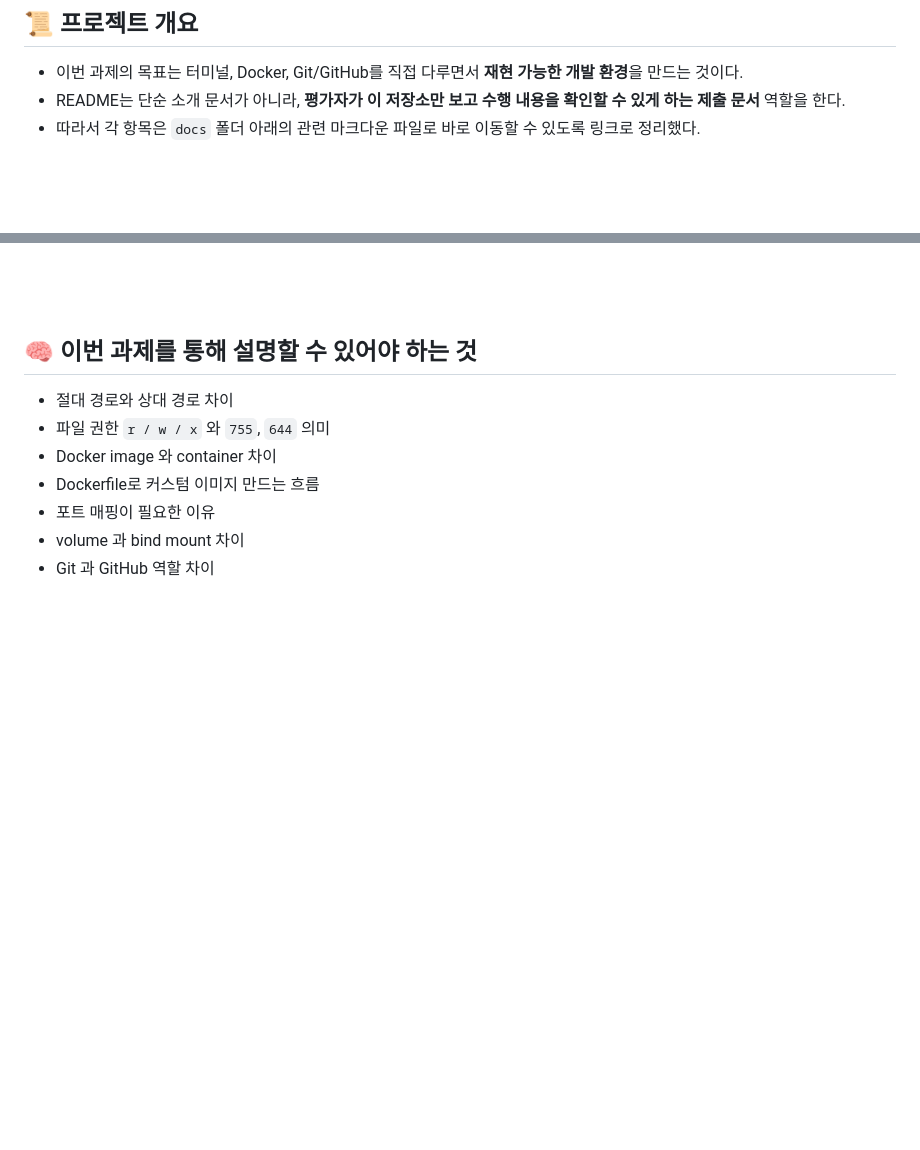
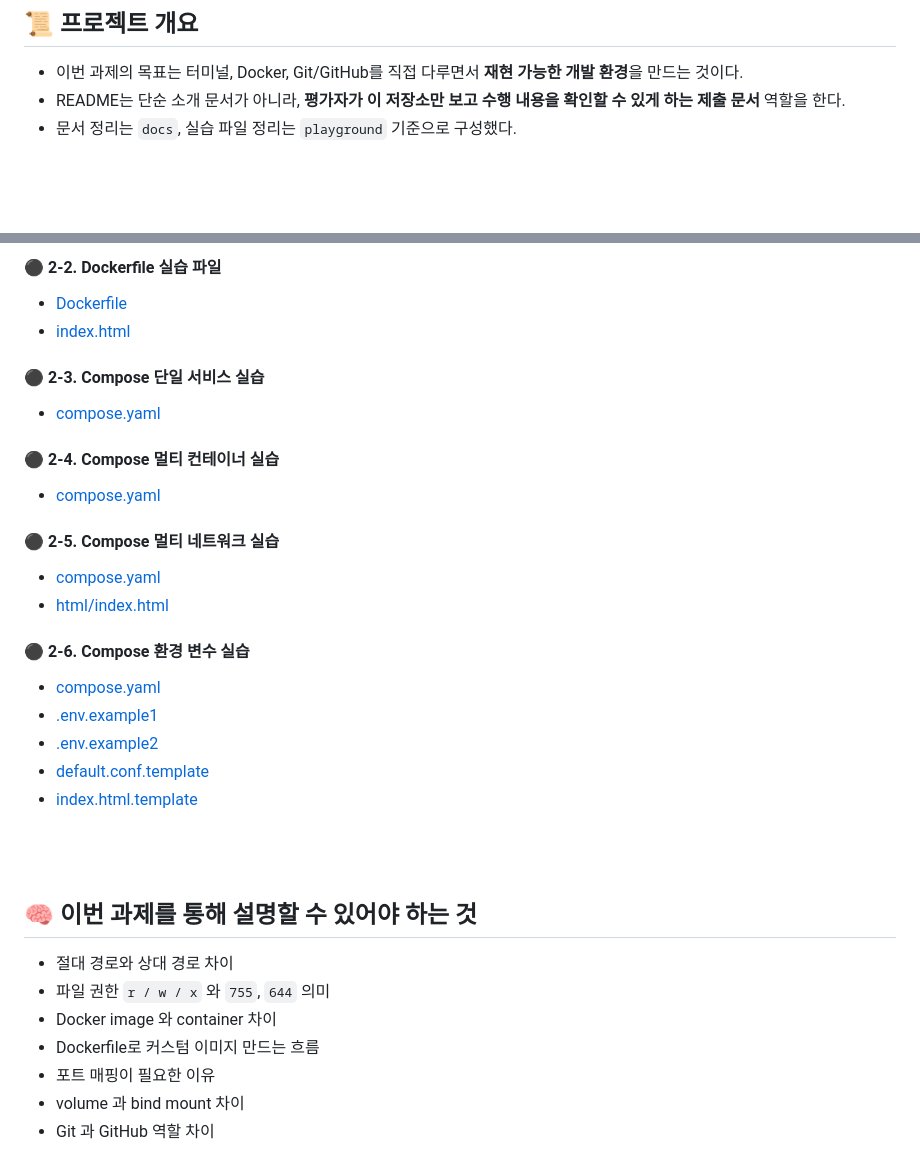
Before and after one commit to sourcreamsource/codysseyWeekOne, a Markdown page: README.md, 2 parts joined by grey strips. Rendered like a GitHub page; blank space fills up the shorter version.

```diff
--- a/README.md
+++ b/README.md
@@ -3,7 +3,7 @@
 ## 📜 프로젝트 개요
 - 이번 과제의 목표는 터미널, Docker, Git/GitHub를 직접 다루면서 **재현 가능한 개발 환경**을 만드는 것이다.
 - README는 단순 소개 문서가 아니라, **평가자가 이 저장소만 보고 수행 내용을 확인할 수 있게 하는 제출 문서** 역할을 한다.
-- 따라서 각 항목은 `docs` 폴더 아래의 관련 마크다운 파일로 바로 이동할 수 있도록 링크로 정리했다.
+- 문서 정리는 `docs`, 실습 파일 정리는 `playground` 기준으로 구성했다.
 
 
 
@@ -98,3 +128,32 @@
+#### ⚫️ 2-2. Dockerfile 실습 파일
+- [Dockerfile](./playground/docker-practice/dockerfile-practice/my-nginx-app/Dockerfile)
+- [index.html](./playground/docker-practice/dockerfile-practice/my-nginx-app/index.html)
+
+
+
+#### ⚫️ 2-3. Compose 단일 서비스 실습
+- [compose.yaml](./playground/docker-practice/compose-practice/01_single/compose.yaml)
+
+
+
+#### ⚫️ 2-4. Compose 멀티 컨테이너 실습
+- [compose.yaml](./playground/docker-practice/compose-practice/02_multi/compose.yaml)
+
+
+
+#### ⚫️ 2-5. Compose 멀티 네트워크 실습
+- [compose.yaml](./playground/docker-practice/compose-practice/03_multi_network/compose.yaml)
+- [html/index.html](./playground/docker-practice/compose-practice/03_multi_network/html/index.html)
+
+
+
+#### ⚫️ 2-6. Compose 환경 변수 실습
+- [compose.yaml](./playground/docker-practice/compose-practice/04_env/compose.yaml)
+- [.env.example1](./playground/docker-practice/compose-practice/04_env/.env.example1)
+- [.env.example2](./playground/docker-practice/compose-practice/04_env/.env.example2)
+- [default.conf.template](./playground/docker-practice/compose-practice/04_env/templates/default.conf.template)
+- [index.html.template](./playground/docker-practice/compose-practice/04_env/templates/index.html.template)
+
 
 
 <br><br>
```
Also changed, not shown: other parts of README.md (+53 -23 lines).
